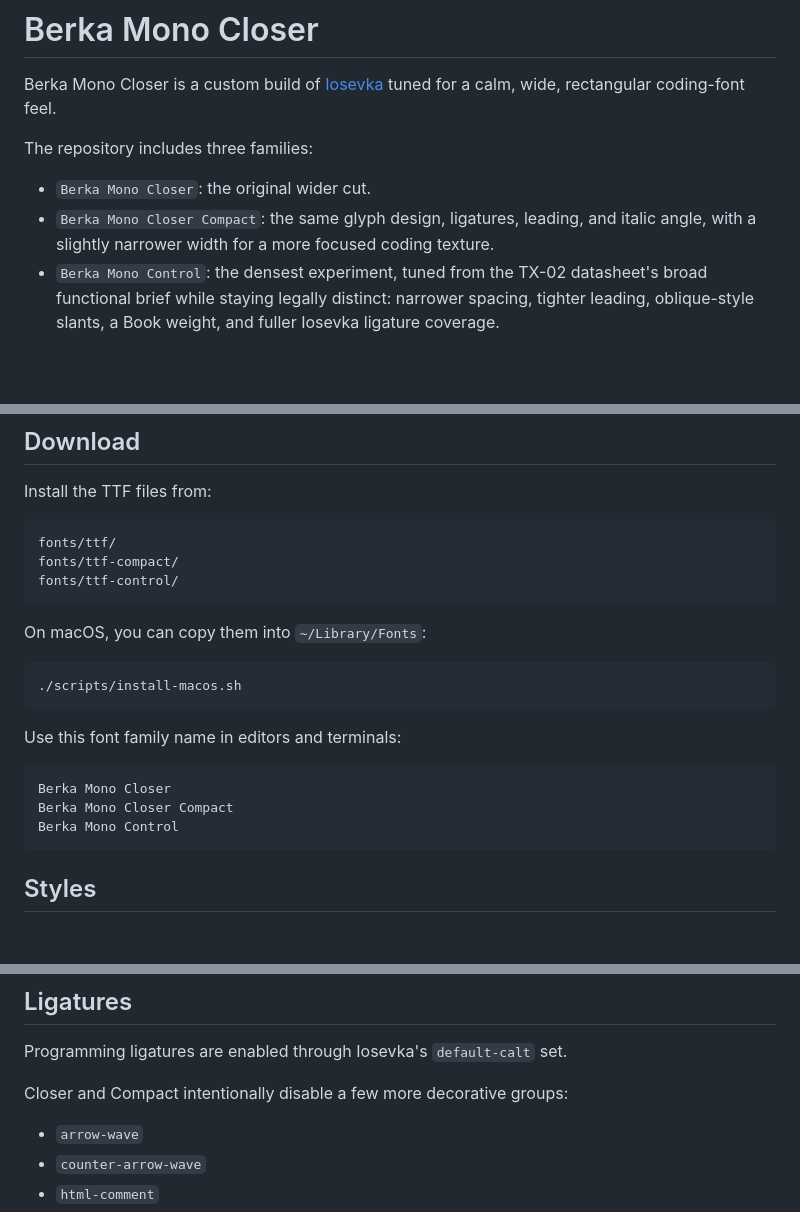
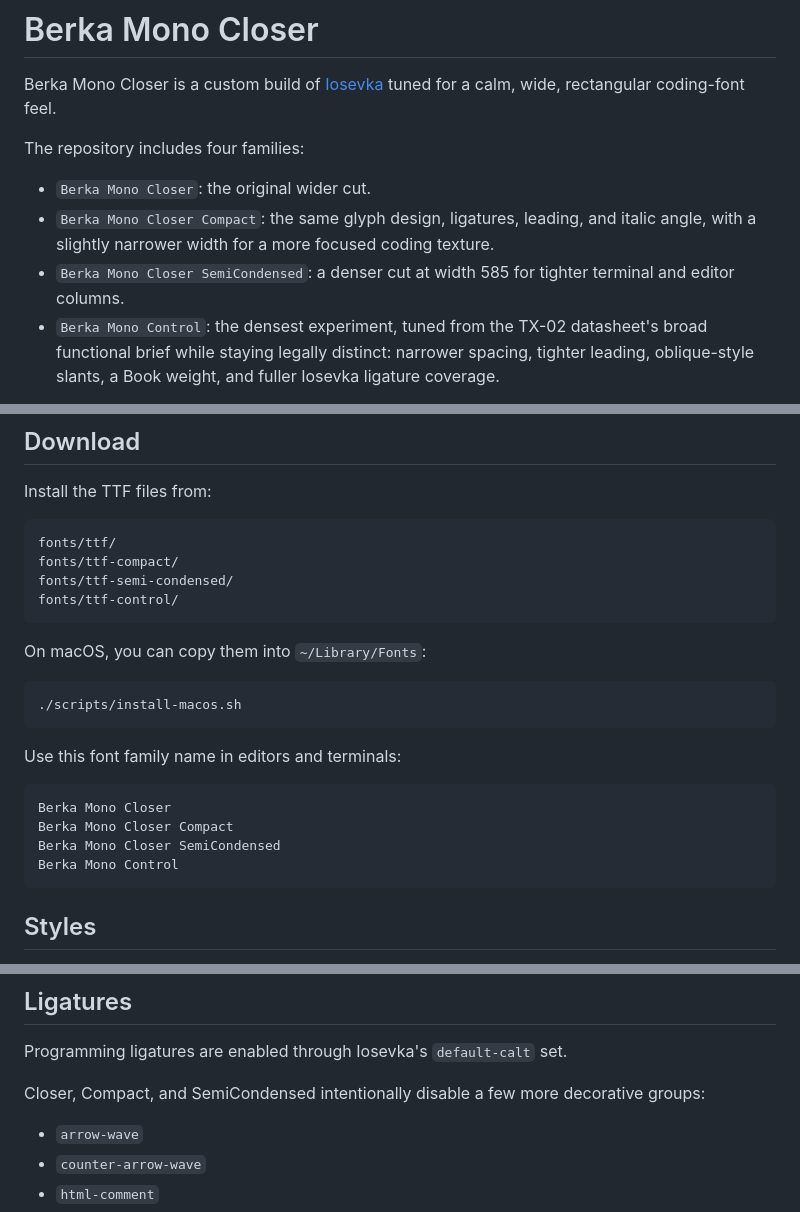
Before and after one commit to vinitkumar/berka-mono-closer, a Markdown page: README.md, 3 parts joined by grey strips. Drawn GitHub-style; blank space fills up the shorter version.

````diff
--- a/README.md
+++ b/README.md
@@ -2,10 +2,11 @@
 
 Berka Mono Closer is a custom build of [Iosevka](https://github.com/be5invis/Iosevka) tuned for a calm, wide, rectangular coding-font feel.
 
-The repository includes three families:
+The repository includes four families:
 
 - `Berka Mono Closer`: the original wider cut.
 - `Berka Mono Closer Compact`: the same glyph design, ligatures, leading, and italic angle, with a slightly narrower width for a more focused coding texture.
+- `Berka Mono Closer SemiCondensed`: a denser cut at width 585 for tighter terminal and editor columns.
 - `Berka Mono Control`: the densest experiment, tuned from the TX-02 datasheet's broad functional brief while staying legally distinct: narrower spacing, tighter leading, oblique-style slants, a Book weight, and fuller Iosevka ligature coverage.
 
 It is built only from Iosevka's open source build system and variant parameters. It does not contain proprietary outlines, copied glyphs, or commercial font files.
@@ -25,6 +28,7 @@ Install the TTF files from:
 ```text
 fonts/ttf/
 fonts/ttf-compact/
+fonts/ttf-semi-condensed/
 fonts/ttf-control/
 ```
 
@@ -39,6 +43,7 @@ Use this font family name in editors and terminals:
 ```text
 Berka Mono Closer
 Berka Mono Closer Compact
+Berka Mono Closer SemiCondensed
 Berka Mono Control
 ```
 
@@ -59,7 +64,7 @@ Berka Mono Control
 
 Programming ligatures are enabled through Iosevka's `default-calt` set.
 
-Closer and Compact intentionally disable a few more decorative groups:
+Closer, Compact, and SemiCondensed intentionally disable a few more decorative groups:
 
 - `arrow-wave`
 - `counter-arrow-wave`
````
Also changed, not shown: other parts of README.md (+22 -0 lines), images/semi-condensed-specimen.png (added), 15 other files.
